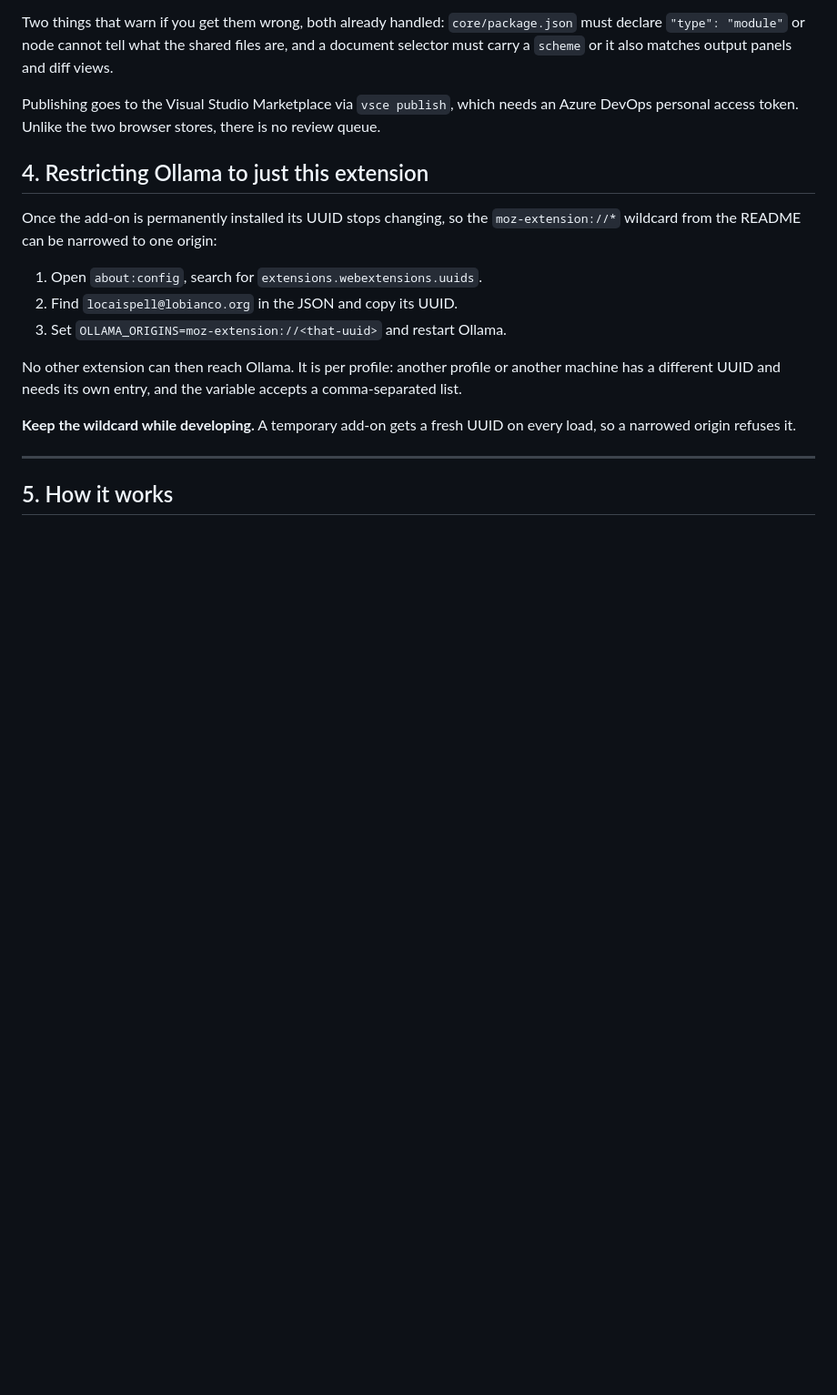
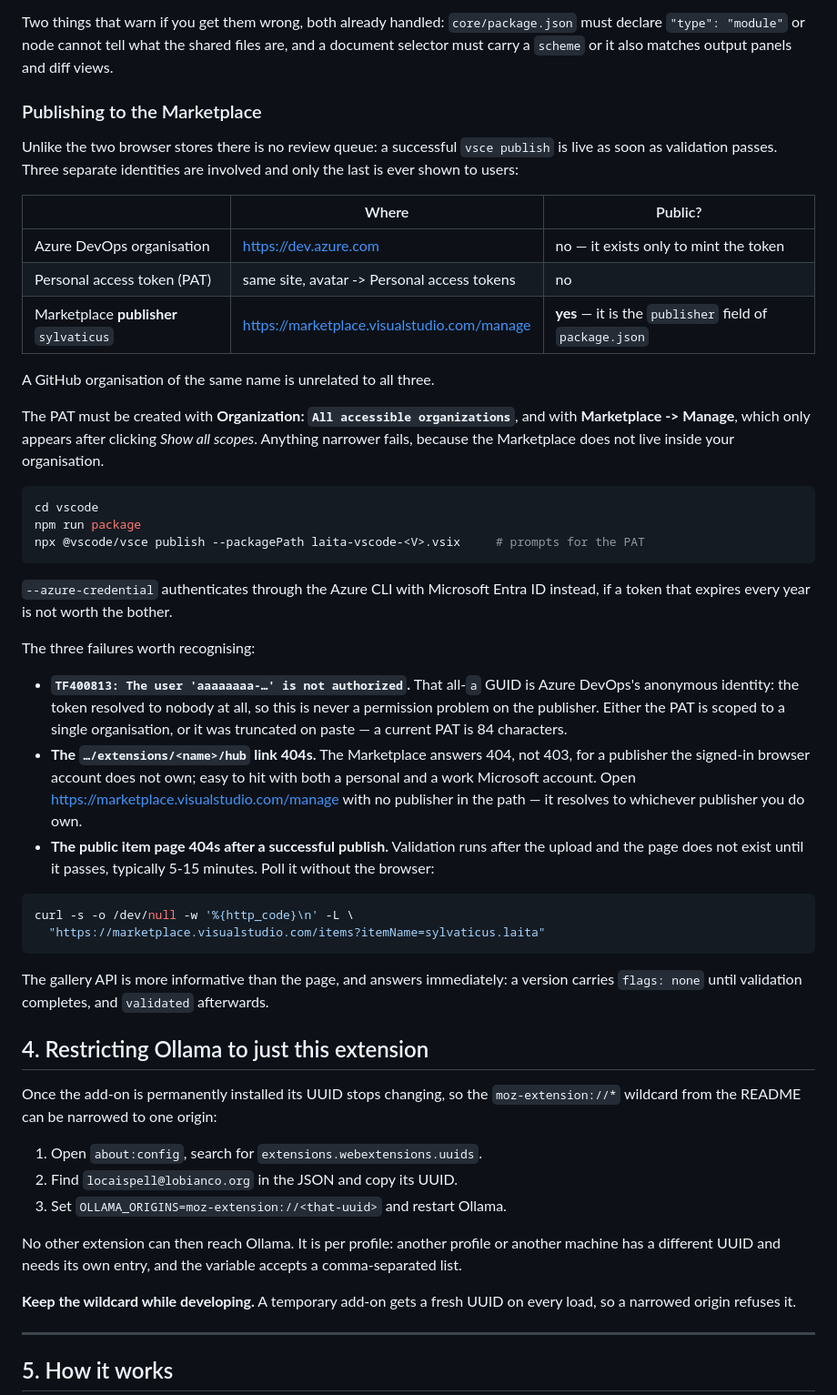
Before and after one commit to sylvaticus/laita, a Markdown page: doc/dev_doc.md, the part around the change. Shown at 91% size. Drawn GitHub-style; blank space fills up the shorter version.

````diff
--- a/doc/dev_doc.md
+++ b/doc/dev_doc.md
@@ -377,8 +377,54 @@ Two things that warn if you get them wrong, both already handled: `core/package.
 must declare `"type": "module"` or node cannot tell what the shared files are, and a
 document selector must carry a `scheme` or it also matches output panels and diff views.
 
-Publishing goes to the Visual Studio Marketplace via `vsce publish`, which needs an Azure
-DevOps personal access token. Unlike the two browser stores, there is no review queue.
+### Publishing to the Marketplace
+
+Unlike the two browser stores there is no review queue: a successful `vsce publish` is
+live as soon as validation passes. Three separate identities are involved and only the
+last is ever shown to users:
+
+| | Where | Public? |
+| --- | --- | --- |
+| Azure DevOps organisation | <https://dev.azure.com> | no — it exists only to mint the token |
+| Personal access token (PAT) | same site, avatar -> Personal access tokens | no |
+| Marketplace **publisher** `sylvaticus` | <https://marketplace.visualstudio.com/manage> | **yes** — it is the `publisher` field of `package.json` |
+
+A GitHub organisation of the same name is unrelated to all three.
+
+The PAT must be created with **Organization: `All accessible organizations`**, and with
+**Marketplace -> Manage**, which only appears after clicking *Show all scopes*. Anything
+narrower fails, because the Marketplace does not live inside your organisation.
+
+```bash
+cd vscode
+npm run package
+npx @vscode/vsce publish --packagePath laita-vscode-<V>.vsix     # prompts for the PAT
+```
+
+`--azure-credential` authenticates through the Azure CLI with Microsoft Entra ID instead,
+if a token that expires every year is not worth the bother.
+
+The three failures worth recognising:
+
+- **`TF400813: The user 'aaaaaaaa-…' is not authorized`.** That all-`a` GUID is Azure
+  DevOps's anonymous identity: the token resolved to nobody at all, so this is never a
+  permission problem on the publisher. Either the PAT is scoped to a single organisation,
+  or it was truncated on paste — a current PAT is 84 characters.
+- **The `…/extensions/<name>/hub` link 404s.** The Marketplace answers 404, not 403, for
+  a publisher the signed-in browser account does not own; easy to hit with both a
+  personal and a work Microsoft account. Open <https://marketplace.visualstudio.com/manage>
+  with no publisher in the path — it resolves to whichever publisher you do own.
+- **The public item page 404s after a successful publish.** Validation runs after the
+  upload and the page does not exist until it passes, typically 5-15 minutes. Poll it
+  without the browser:
+
+```bash
+curl -s -o /dev/null -w '%{http_code}\n' -L \
+  "https://marketplace.visualstudio.com/items?itemName=sylvaticus.laita"
+```
+
+The gallery API is more informative than the page, and answers immediately: a version
+carries `flags: none` until validation completes, and `validated` afterwards.
 
 ## 4. Restricting Ollama to just this extension
 
````
Also changed, not shown: README.md (+11 -5 lines), doc/agent_context.md (+17 -10 lines).
